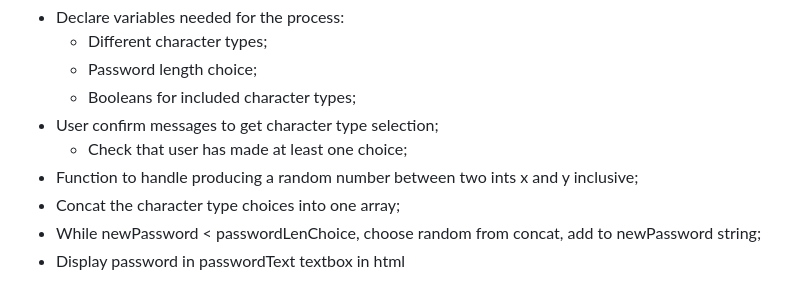
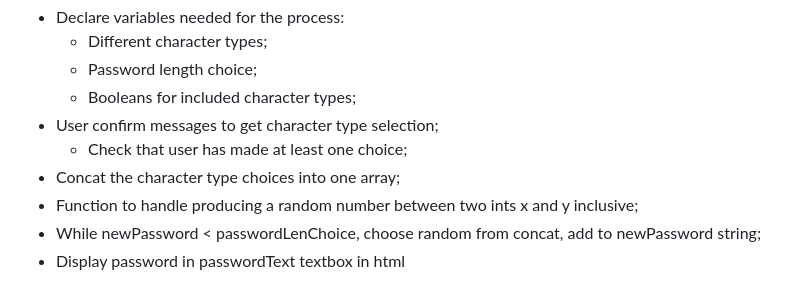
Before and after one commit to TweetingCynical/password-generator, a Markdown page: psuedocode.md, the part around the change. GitHub-like rendering.

```diff
--- a/psuedocode.md
+++ b/psuedocode.md
@@ -8,7 +8,7 @@
   - Booleans for included character types;
 * User confirm messages to get character type selection;
   - Check that user has made at least one choice;
+* Concat the character type choices into one array;
 * Function to handle producing a random number between two ints x and y inclusive;
-* Concat the character type choices into one array;
 * While newPassword < passwordLenChoice, choose random from concat, add to newPassword string;
 * Display password in passwordText textbox in html
```
Also changed, not shown: README.md (+75 -48 lines), assets/05-javascript-challenge-demo.png (deleted), assets/screenshot.png (added), 3 other files.
